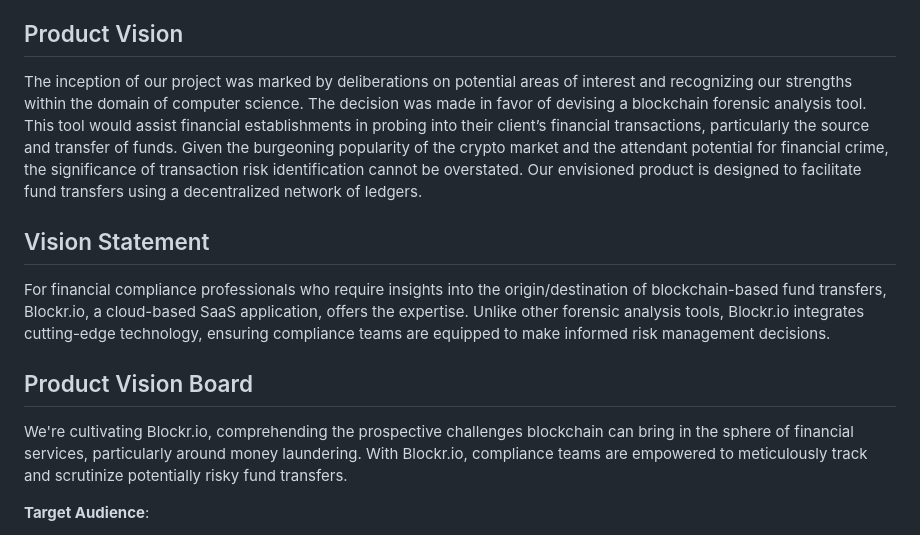
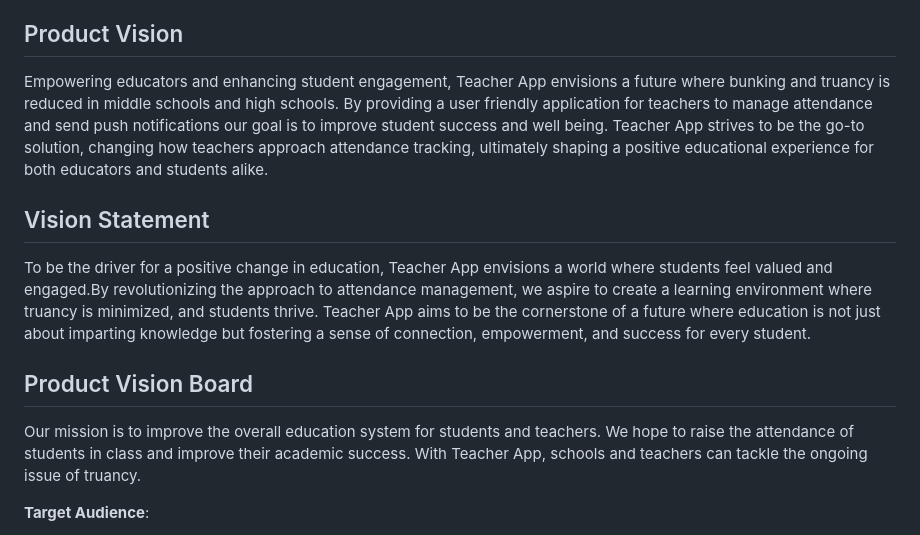
Before and after one commit to MiledKalbourji/CSCI401W, a Markdown page: assignments/product_vision/teacherApp.md, the part around the change. GitHub-like rendering.

Commit message:
Product Vision

```diff
--- a/assignments/product_vision/teacherApp.md
+++ b/assignments/product_vision/teacherApp.md
@@ -31,15 +31,15 @@ Teacher App is a cutting edge application software tailored to middle school and
 
 ## Product Vision
 
-The inception of our project was marked by deliberations on potential areas of interest and recognizing our strengths within the domain of computer science. The decision was made in favor of devising a blockchain forensic analysis tool. This tool would assist financial establishments in probing into their client’s financial transactions, particularly the source and transfer of funds. Given the burgeoning popularity of the crypto market and the attendant potential for financial crime, the significance of transaction risk identification cannot be overstated. Our envisioned product is designed to facilitate fund transfers using a decentralized network of ledgers.
+Empowering educators and enhancing student engagement, Teacher App envisions a future where bunking and truancy is reduced in middle schools and high schools. By providing a user friendly application for teachers to manage attendance and send push notifications our goal is to improve student success and well being. Teacher App strives to be the go-to solution, changing how teachers approach attendance tracking, ultimately shaping a positive educational experience for both educators and students alike.
 
 ## Vision Statement
 
-For financial compliance professionals who require insights into the origin/destination of blockchain-based fund transfers, Blockr.io, a cloud-based SaaS application, offers the expertise. Unlike other forensic analysis tools, Blockr.io integrates cutting-edge technology, ensuring compliance teams are equipped to make informed risk management decisions.
+To be the driver for a positive change in education, Teacher App envisions a world where students feel valued and engaged.By revolutionizing the approach to attendance management, we aspire to create a learning environment where truancy is minimized, and students thrive. Teacher App aims to be the cornerstone of a future where education is not just about imparting knowledge but fostering a sense of connection, empowerment, and success for every student.
 
 ## Product Vision Board
 
-We're cultivating Blockr.io, comprehending the prospective challenges blockchain can bring in the sphere of financial services, particularly around money laundering. With Blockr.io, compliance teams are empowered to meticulously track and scrutinize potentially risky fund transfers.
+Our mission is to improve the overall education system for students and teachers. We hope to raise the attendance of students in class and improve their academic success. With Teacher App, schools and teachers can tackle the ongoing issue of truancy.
 
 **Target Audience**:
 
```
